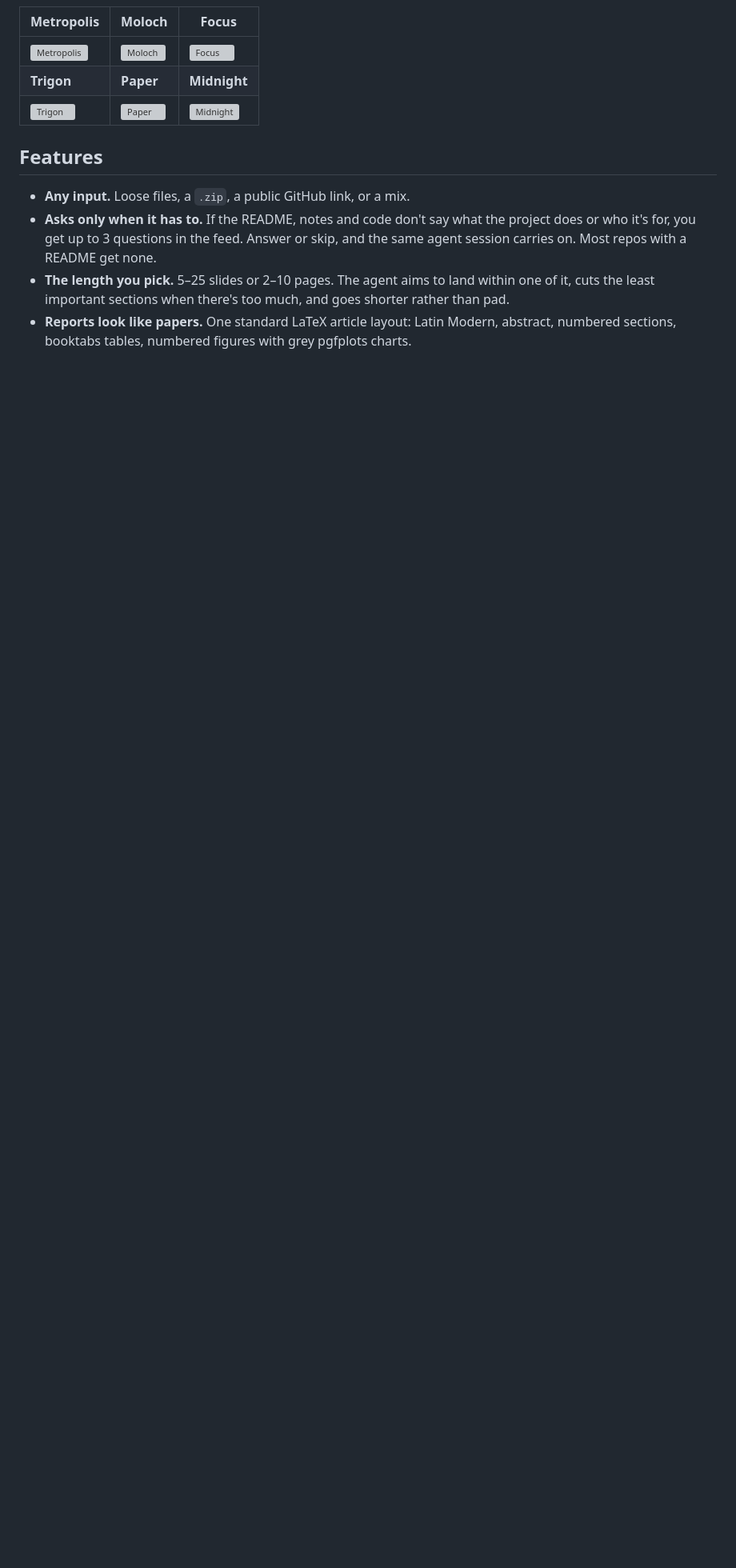
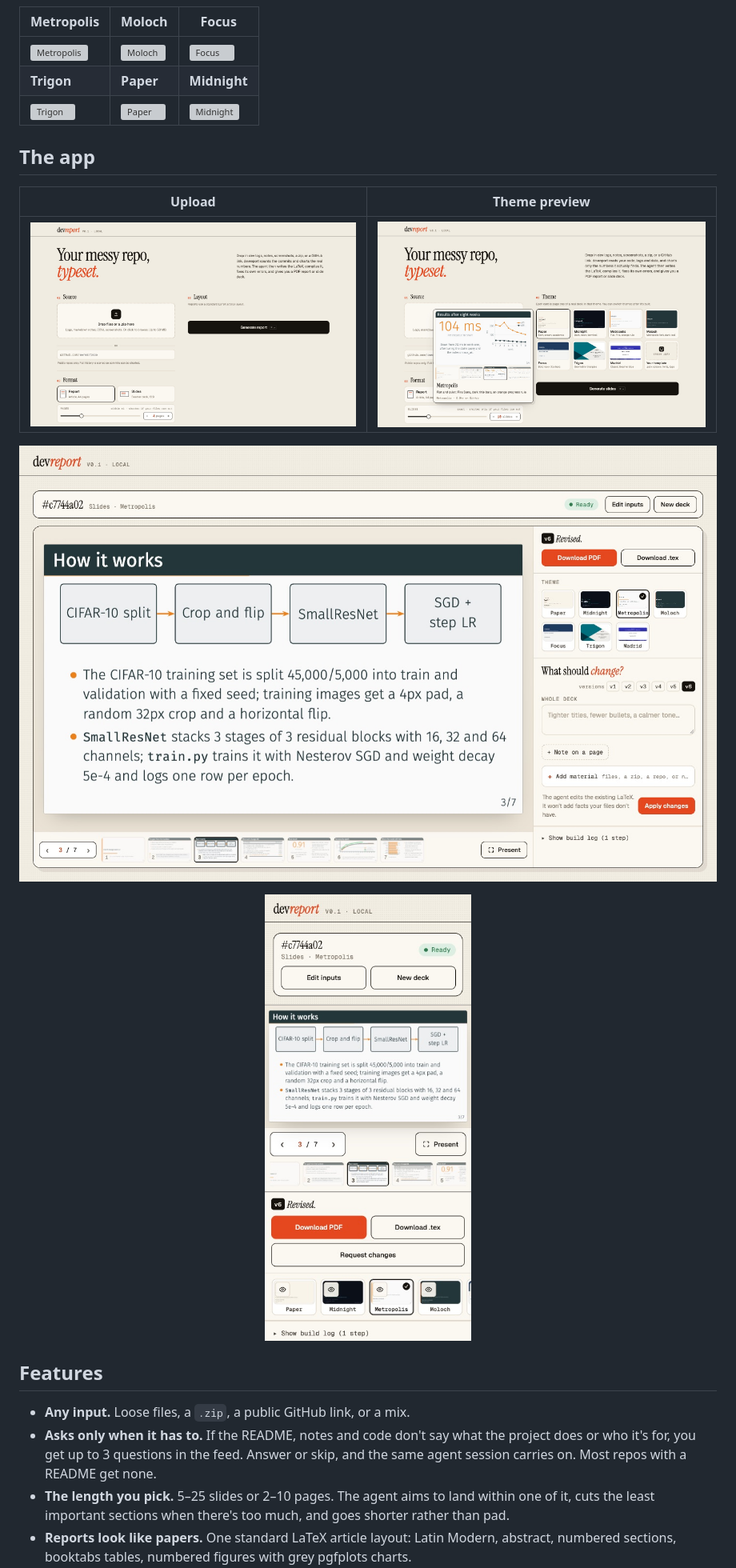
Before and after one commit to Celibistrial/devreport, a Markdown page: README.md, the part around the change. Shown: that part at 80% size. Rendered like a GitHub page; pictures changed too: docs/ui-form.jpg (added), docs/ui-mobile.jpg (added), docs/ui-themes.jpg (added); blank space fills up the shorter version; grey boxes are pictures that could not be loaded.

Commit message:
README: UI screenshots; UI copy says exact length and no commit counting

```diff
--- a/README.md
+++ b/README.md
@@ -17,6 +17,16 @@ All generated by devreport; the report and Midnight deck are about devreport its
 | ![Metropolis](.claude/skills/devreport/themes/previews/metropolis-3.jpg) | ![Moloch](.claude/skills/devreport/themes/previews/moloch-3.jpg) | ![Focus](.claude/skills/devreport/themes/previews/focus-3.jpg) |
 | **Trigon** | **Paper** | **Midnight** |
 | ![Trigon](.claude/skills/devreport/themes/previews/trigon-3.jpg) | ![Paper](.claude/skills/devreport/themes/previews/paper-3.jpg) | ![Midnight](.claude/skills/devreport/themes/previews/midnight-3.jpg) |
+
+## The app
+
+| Upload | Theme preview |
+|---|---|
+| ![Upload form](docs/ui-form.jpg) | ![Hovering a theme shows a live preview](docs/ui-themes.jpg) |
+
+![Finished deck: slide viewer with thumbnails, theme switcher, revisions and page notes](docs/ui-viewer.jpg)
+
+<p align="center"><img src="docs/ui-mobile.jpg" width="300" alt="Mobile view"></p>
 
 ## Features
 
```
Also changed, not shown: 1 other file.
